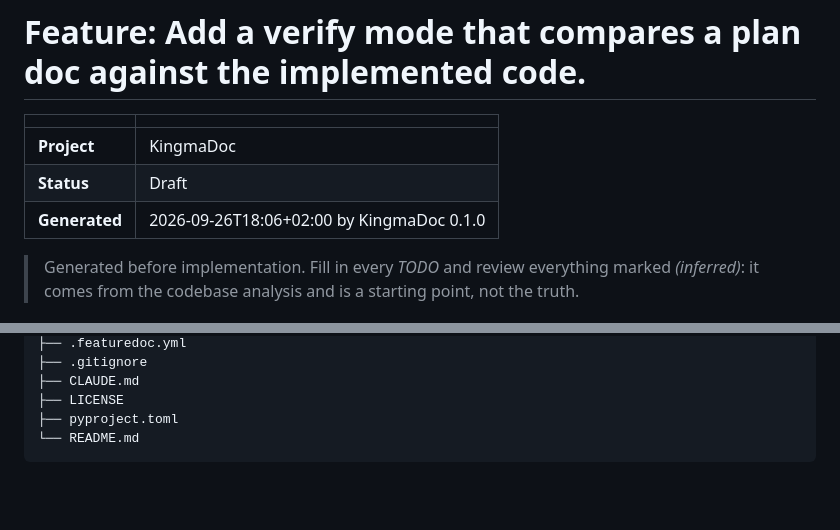
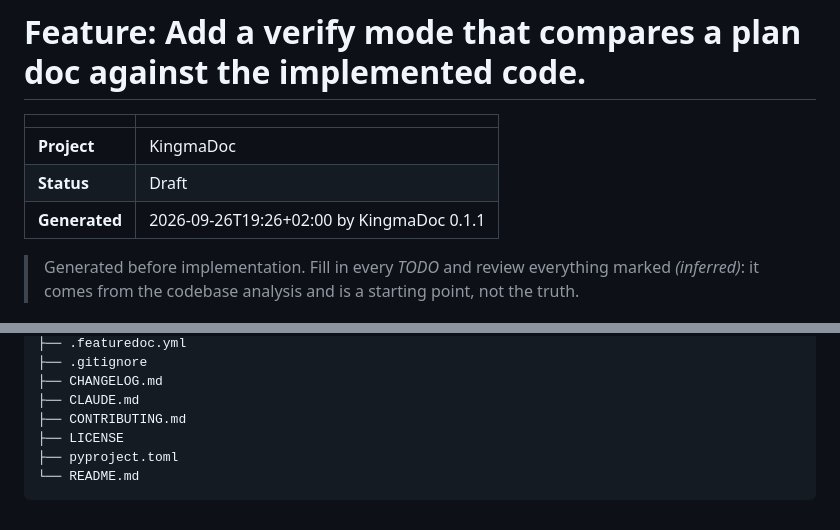
Before and after one commit to ATkingma/KingmaDoc, a Markdown page: examples/verify-mode-plan.md, 2 parts joined by grey strips. GitHub-like rendering; folded sections open; blank space fills up the shorter version.

```diff
--- a/examples/verify-mode-plan.md
+++ b/examples/verify-mode-plan.md
@@ -4,7 +4,7 @@
 |---|---|
 | **Project** | KingmaDoc |
 | **Status** | Draft |
-| **Generated** | 2026-09-26T18:06+02:00 by KingmaDoc 0.1.0 |
+| **Generated** | 2026-09-26T19:26+02:00 by KingmaDoc 0.1.1 |
 
 > Generated before implementation. Fill in every _TODO_ and review everything marked
 > _(inferred)_: it comes from the codebase analysis and is a starting point, not the truth.
@@ -135,6 +172,8 @@ KingmaDoc/
 ├── .featuredoc.yml
 ├── .gitignore
+├── CHANGELOG.md
 ├── CLAUDE.md
+├── CONTRIBUTING.md
 ├── LICENSE
 ├── pyproject.toml
 └── README.md
```
Also changed, not shown: other parts of examples/verify-mode-plan.md (+51 -14 lines).
